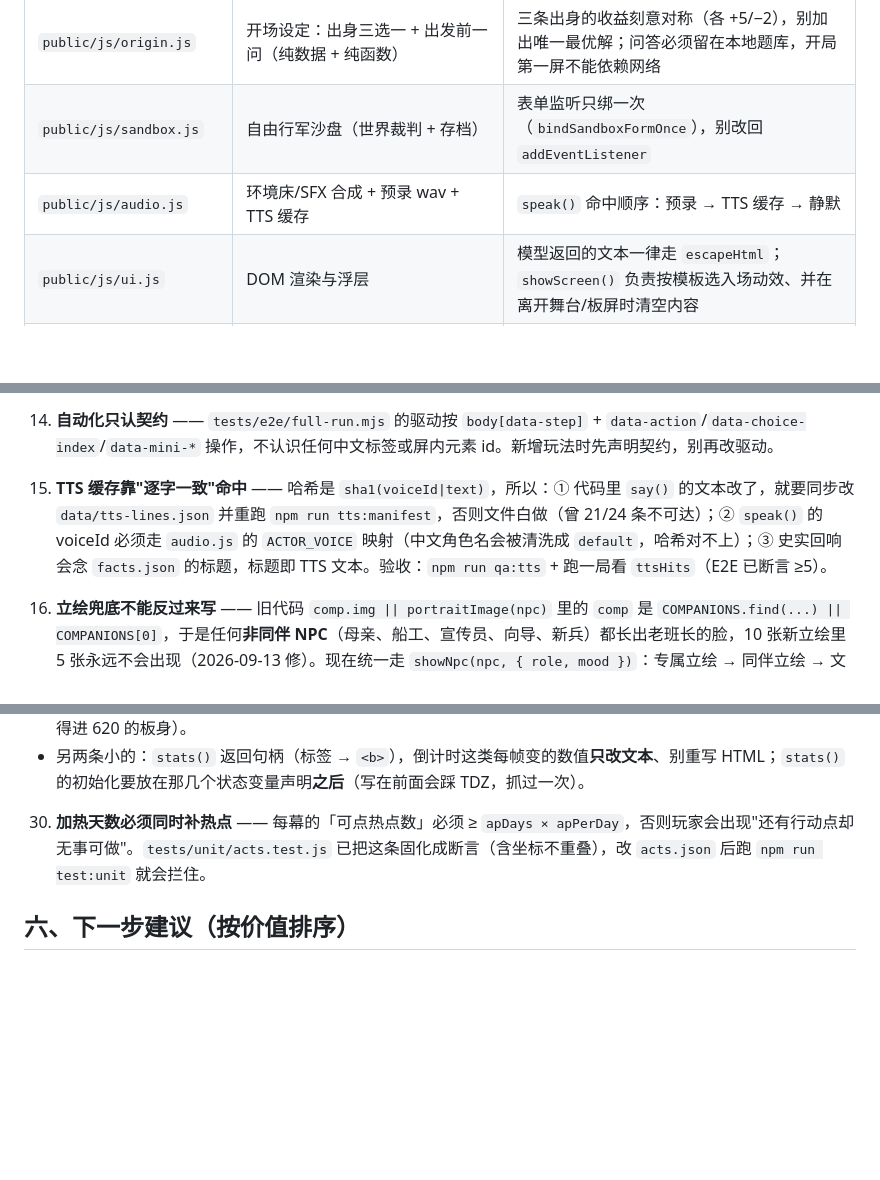
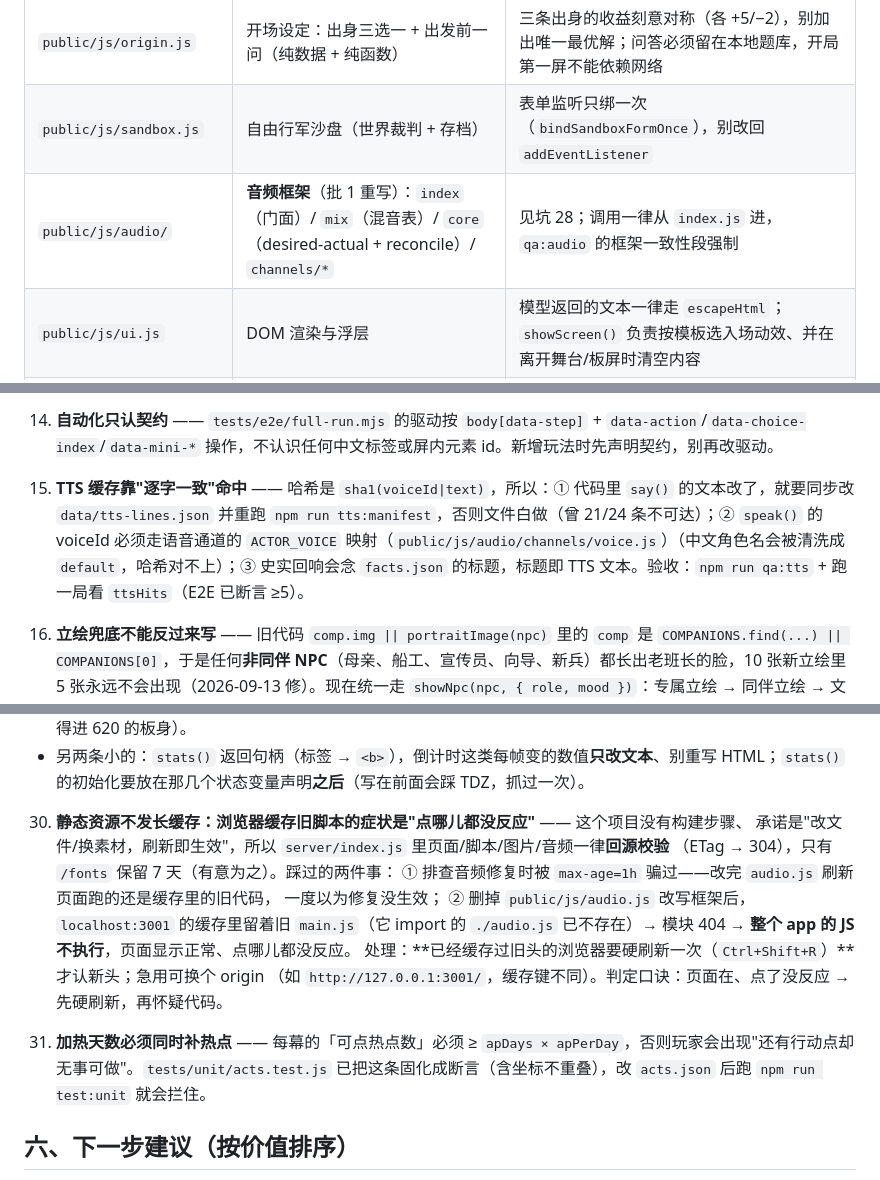
Before and after one commit to XiaoHan-612/changzheng, a Markdown page: changzheng/docs/HANDOFF-CODE.md, 3 parts joined by grey strips. Rendered like a GitHub page; blank space fills up the shorter version.

Commit message:
docs(handoff): 模块地图改指音频框架；补回被覆盖的「静态缓存」坑
- 模块地图里还写着已删除的 public/js/audio.js → 改成 public/js/audio/（门面/混音表/core/channels）
- TTS 与影音审计两条坑里的旧名（audio.js 的 ACTOR_VOICE、playAmbient()）改成新框架口径
- 静态缓存那条在上次改写坑 28 时被覆盖，补回并升级为「现场特征 + 处理」：
  页面显示正常但点哪儿都没反应 = 缓存的旧 main.js import 了已删除的 ./audio.js（模块 404，app 的 JS
  整个不执行）；处理是硬刷新一次（Ctrl+Shift+R）或换 origin。

```diff
--- a/changzheng/docs/HANDOFF-CODE.md
+++ b/changzheng/docs/HANDOFF-CODE.md
@@ -31,7 +31,7 @@ npm run tts:manifest      # 生成 docs/TTS-MANIFEST.md（音频模型对照表
 | `public/js/state.js` | 资源/好感/附身线/行动点/每日场景/失败判定 | 纯函数、可单测；新增资源维度要同时改 `applyEffects` 的钳制表 |
 | `public/js/origin.js` | 开场设定：出身三选一 + 出发前一问（纯数据 + 纯函数） | 三条出身的收益刻意对称（各 +5/−2），别加出唯一最优解；问答必须留在本地题库，开局第一屏不能依赖网络 |
 | `public/js/sandbox.js` | 自由行军沙盘（世界裁判 + 存档） | 表单监听只绑一次（`bindSandboxFormOnce`），别改回 `addEventListener` |
-| `public/js/audio.js` | 环境床/SFX 合成 + 预录 wav + TTS 缓存 | `speak()` 命中顺序：预录 → TTS 缓存 → 静默 |
+| `public/js/audio/` | **音频框架**（批 1 重写）：`index`（门面）/ `mix`（混音表）/ `core`（desired-actual + reconcile）/ `channels/*` | 见坑 28；调用一律从 `index.js` 进，`qa:audio` 的框架一致性段强制 |
 | `public/js/ui.js` | DOM 渲染与浮层 | 模型返回的文本一律走 `escapeHtml`；`showScreen()` 负责按模板选入场动效、并在离开舞台/板屏时清空内容 |
 | `server/ai.js` | VN 侧提示词 + 真调 + 重试 | 每个 callType 的返回 schema 必须与前端读取字段一致 |
 | `server/sim.js` | 沙盘世界裁判 | 同上（2026-09-13 起也过契约表：数组响应按「整体不是对象」判失败） |
@@ -107,7 +107,7 @@ npm run tts:manifest      # 生成 docs/TTS-MANIFEST.md（音频模型对照表
 12. **静态资源找不到必须 404** —— SPA 兜底只对页面路由生效（`server/index.js` 里排除了 `/assets`、`/audio`、`/css`、`/js`）。如果让缺图回 index.html（200），前端的素材探测和 `qa:assets` 都会被骗过。
 13. **契约标记要随状态撤销** —— 过场按钮是静态 DOM，结束后必须 `delete dataset.action`；已用掉的糖/已落子的格必须移除 `data-mini-action` 或置 `aria-disabled`，否则"当前可交互项"会撒谎（这几条都是踩过的坑）。
 14. **自动化只认契约** —— `tests/e2e/full-run.mjs` 的驱动按 `body[data-step]` + `data-action`/`data-choice-index`/`data-mini-*` 操作，不认识任何中文标签或屏内元素 id。新增玩法时先声明契约，别再改驱动。
-15. **TTS 缓存靠"逐字一致"命中** —— 哈希是 `sha1(voiceId|text)`，所以：① 代码里 `say()` 的文本改了，就要同步改 `data/tts-lines.json` 并重跑 `npm run tts:manifest`，否则文件白做（曾 21/24 条不可达）；② `speak()` 的 voiceId 必须走 `audio.js` 的 `ACTOR_VOICE` 映射（中文角色名会被清洗成 `default`，哈希对不上）；③ 史实回响会念 `facts.json` 的标题，标题即 TTS 文本。验收：`npm run qa:tts` + 跑一局看 `ttsHits`（E2E 已断言 ≥5）。
+15. **TTS 缓存靠"逐字一致"命中** —— 哈希是 `sha1(voiceId|text)`，所以：① 代码里 `say()` 的文本改了，就要同步改 `data/tts-lines.json` 并重跑 `npm run tts:manifest`，否则文件白做（曾 21/24 条不可达）；② `speak()` 的 voiceId 必须走语音通道的 `ACTOR_VOICE` 映射（`public/js/audio/channels/voice.js`）（中文角色名会被清洗成 `default`，哈希对不上）；③ 史实回响会念 `facts.json` 的标题，标题即 TTS 文本。验收：`npm run qa:tts` + 跑一局看 `ttsHits`（E2E 已断言 ≥5）。
 16. **立绘兜底不能反过来写** —— 旧代码 `comp.img || portraitImage(npc)` 里的 `comp` 是 `COMPANIONS.find(...) || COMPANIONS[0]`，于是任何**非同伴 NPC**（母亲、船工、宣传员、向导、新兵）都长出老班长的脸，10 张新立绘里 5 张永远不会出现（2026-09-13 修）。现在统一走 `showNpc(npc, { role, mood })`：专属立绘 → 同伴立绘 → 文字头像。热点/抉择集想立谁，就写 `npc` 字段（`acts.json` 的 `wounded`、`CHOICE_SETS.snow_help` 是样例）。回归用例在 `tests/e2e/asset-drop.mjs`（点开「母亲」热点，断言立绘必须是 `mother.png`）。
 17. **响应契约只有一张表** —— `server/schema.js` 的 `REQUIRED` 是唯一真源：`server/ai.js` 每次解析完就校验（缺必需字段 = 当次失败 → 走既有重试），`scripts/audit-logs.mjs` 用同一张表审计。别在别处再抄一份。起因是 2026-09-13 事故：模型把 `answer_index` 的键名写坏成 `",answer_index"`，由于只解析不校验，界面拿到"没有正确答案的题"照样往下跑 —— 只有日志审计能看出来，事后很难查。判定规则与回归用例见 `tests/unit/schema.test.js`。
    同一天还有第二起：`server/sim.js`（沙盘）**漏接了这张表** —— 模型把整个响应包成 JSON 数组（`[{...}]`）时，`typeof === 'object'` 与非空数组的键数都过得了原来的"空 JSON"检查，于是被当合规响应落库、界面渲染出一个没有叙事的空白回合（只有审计能发现）。现已补上校验，数组一律按"整体不是对象"判失败重试。**新增任何调模型的路径，都要接同一张表**。
@@ -150,7 +150,17 @@ npm run tts:manifest      # 生成 docs/TTS-MANIFEST.md（音频模型对照表
    - **点按区 ≥32px**：五子棋格子 28×28 会被 `layout-audit --width 820` 判"手指点不准"（现 32，9×32+间隙=320 放得进 620 的板身）。
    - 另两条小的：`stats()` 返回句柄（标签 → `<b>`），倒计时这类每帧变的数值**只改文本**、别重写 HTML；`stats()` 的初始化要放在那几个状态变量声明**之后**（写在前面会踩 TDZ，抓过一次）。
 
-30. **加热天数必须同时补热点** —— 每幕的「可点热点数」必须 ≥ `apDays × apPerDay`，否则玩家会出现"还有行动点却无事可做"。`tests/unit/acts.test.js` 已把这条固化成断言（含坐标不重叠），改 `acts.json` 后跑 `npm run test:unit` 就会拦住。
+30. **静态资源不发长缓存：浏览器缓存旧脚本的症状是"点哪儿都没反应"** —— 这个项目没有构建步骤、
+   承诺是"改文件/换素材，刷新即生效"，所以 `server/index.js` 里页面/脚本/图片/音频一律**回源校验**
+   （ETag → 304），只有 `/fonts` 保留 7 天（有意为之）。踩过的两件事：
+   ① 排查音频修复时被 `max-age=1h` 骗过——改完 `audio.js` 刷新页面跑的还是缓存里的旧代码，
+      一度以为修复没生效；
+   ② 删掉 `public/js/audio.js` 改写框架后，`localhost:3001` 的缓存里留着旧 `main.js`（它 import 的
+      `./audio.js` 已不存在）→ 模块 404 → **整个 app 的 JS 不执行**，页面显示正常、点哪儿都没反应。
+   处理：**已经缓存过旧头的浏览器要硬刷新一次（`Ctrl+Shift+R`）**才认新头；急用可换个 origin
+   （如 `http://127.0.0.1:3001/`，缓存键不同）。判定口诀：页面在、点了没反应 → 先硬刷新，再怀疑代码。
+
+31. **加热天数必须同时补热点** —— 每幕的「可点热点数」必须 ≥ `apDays × apPerDay`，否则玩家会出现"还有行动点却无事可做"。`tests/unit/acts.test.js` 已把这条固化成断言（含坐标不重叠），改 `acts.json` 后跑 `npm run test:unit` 就会拦住。
 
 ## 六、下一步建议（按价值排序）
 
```
Also changed, not shown: other parts of changzheng/docs/HANDOFF-CODE.md (+1 -1 lines).
